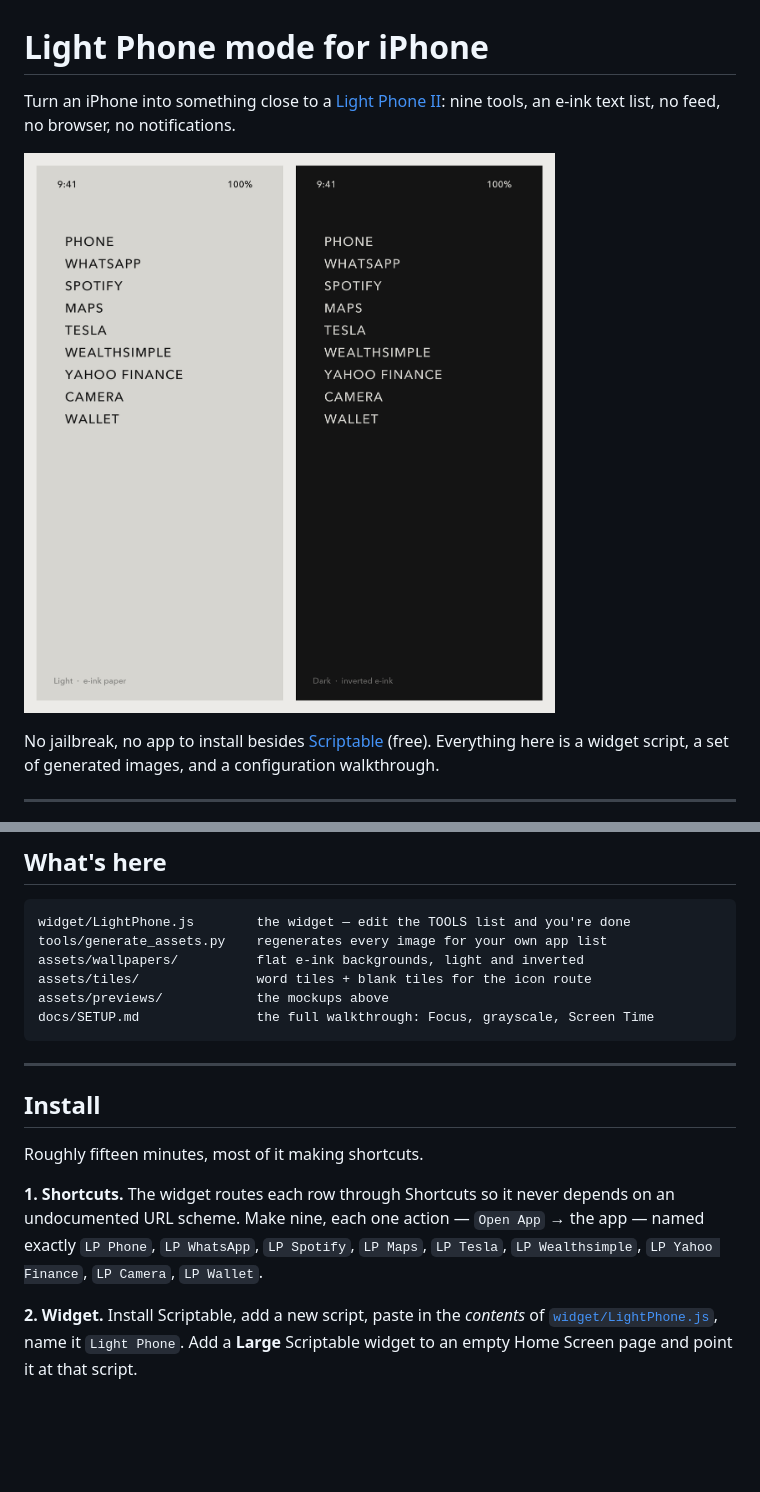
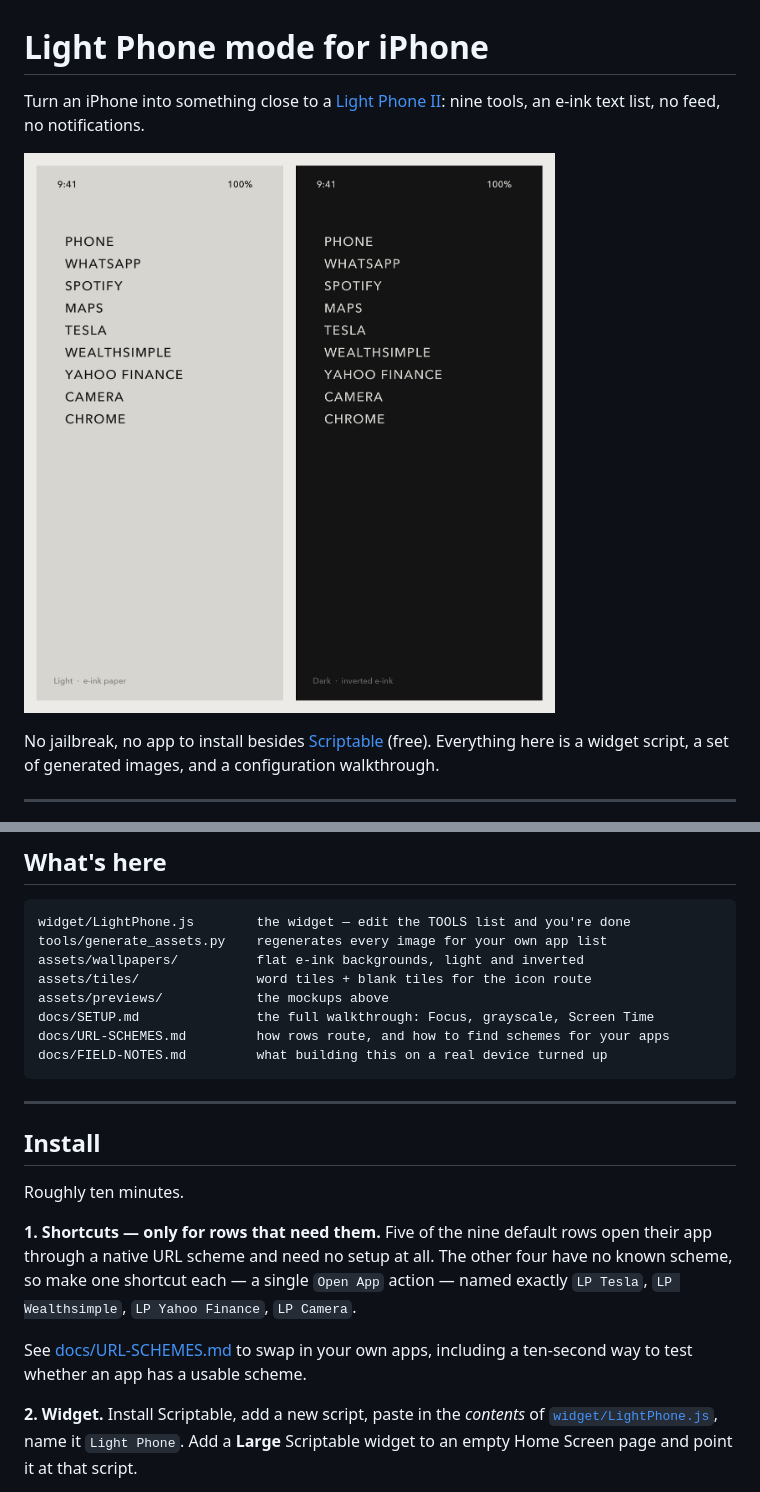
Before and after one commit to aravamudhanAnand/light-phone-ios, a Markdown page: README.md, 2 parts joined by grey strips. Rendered like a GitHub page; pictures changed too: assets/previews/light-vs-dark.png; blank space fills up the shorter version.

````diff
--- a/README.md
+++ b/README.md
@@ -1,7 +1,7 @@
 # Light Phone mode for iPhone
 
 Turn an iPhone into something close to a [Light Phone II](https://www.thelightphone.com/):
-nine tools, an e-ink text list, no feed, no browser, no notifications.
+nine tools, an e-ink text list, no feed, no notifications.
 
 ![The home screen, light and inverted](assets/previews/light-vs-dark.png)
 
@@ -41,18 +41,23 @@ assets/wallpapers/          flat e-ink backgrounds, light and inverted
 assets/tiles/               word tiles + blank tiles for the icon route
 assets/previews/            the mockups above
 docs/SETUP.md               the full walkthrough: Focus, grayscale, Screen Time
+docs/URL-SCHEMES.md         how rows route, and how to find schemes for your apps
+docs/FIELD-NOTES.md         what building this on a real device turned up
 ```
 
 ---
 
 ## Install
 
-Roughly fifteen minutes, most of it making shortcuts.
+Roughly ten minutes.
 
-**1. Shortcuts.** The widget routes each row through Shortcuts so it never depends on an
-undocumented URL scheme. Make nine, each one action — `Open App` → the app — named
-exactly `LP Phone`, `LP WhatsApp`, `LP Spotify`, `LP Maps`, `LP Tesla`,
-`LP Wealthsimple`, `LP Yahoo Finance`, `LP Camera`, `LP Wallet`.
+**1. Shortcuts — only for rows that need them.** Five of the nine default rows open their
+app through a native URL scheme and need no setup at all. The other four have no known
+scheme, so make one shortcut each — a single `Open App` action — named exactly
+`LP Tesla`, `LP Wealthsimple`, `LP Yahoo Finance`, `LP Camera`.
+
+See [docs/URL-SCHEMES.md](docs/URL-SCHEMES.md) to swap in your own apps, including a
+ten-second way to test whether an app has a usable scheme.
 
 **2. Widget.** Install Scriptable, add a new script, paste in the *contents* of
 [`widget/LightPhone.js`](widget/LightPhone.js), name it `Light Phone`. Add a **Large**
````
Also changed, not shown: other parts of README.md (+7 -3 lines), docs/FIELD-NOTES.md (added, +104 -0 lines), docs/SETUP.md (+5 -4 lines), docs/URL-SCHEMES.md (added, +92 -0 lines), assets/tiles/words-dark/chrome.png (added), assets/tiles/words-dark/wallet.png (deleted), assets/tiles/words-light/chrome.png (added), assets/tiles/words-light/wallet.png (deleted), 2 other files.
